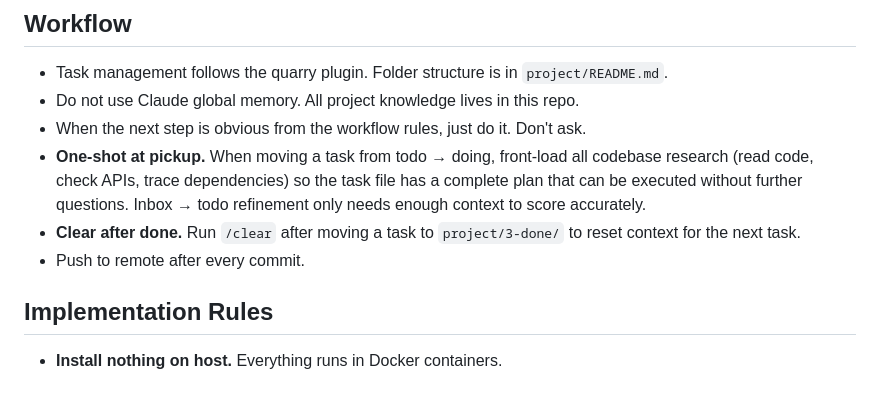
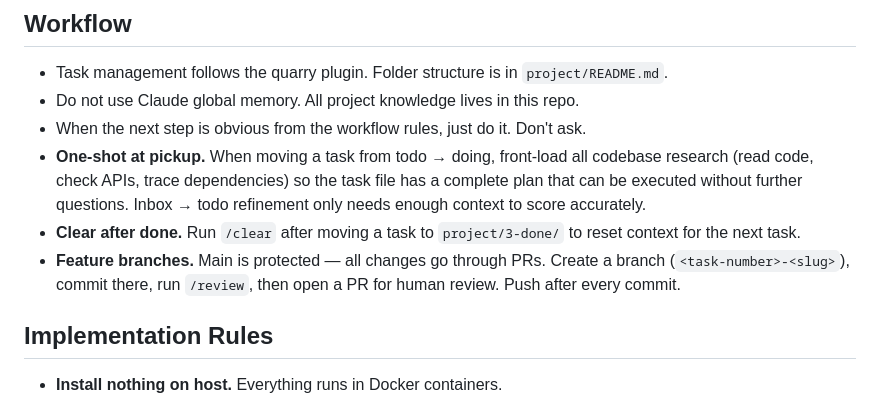
Before and after one commit to jehoshua02/personal-automation, a Markdown page: CLAUDE.md, the part around the change. GitHub-like rendering.

Commit message:
Feature branch workflow: protect main, PR for all changes
Co-Authored-By: Claude Opus 4.6 <noreply@anthropic.com>

```diff
--- a/CLAUDE.md
+++ b/CLAUDE.md
@@ -60,7 +60,7 @@ Eight Docker containers, each a single-responsibility HTTP service on a shared C
 - When the next step is obvious from the workflow rules, just do it. Don't ask.
 - **One-shot at pickup.** When moving a task from todo → doing, front-load all codebase research (read code, check APIs, trace dependencies) so the task file has a complete plan that can be executed without further questions. Inbox → todo refinement only needs enough context to score accurately.
 - **Clear after done.** Run `/clear` after moving a task to `project/3-done/` to reset context for the next task.
-- Push to remote after every commit.
+- **Feature branches.** Main is protected — all changes go through PRs. Create a branch (`<task-number>-<slug>`), commit there, run `/review`, then open a PR for human review. Push after every commit.
 
 ## Implementation Rules
 
```
Also changed, not shown: project/1-todo/034-code-review.md (deleted, +0 -16 lines), project/3-done/034-code-review.md (added, +33 -0 lines).
